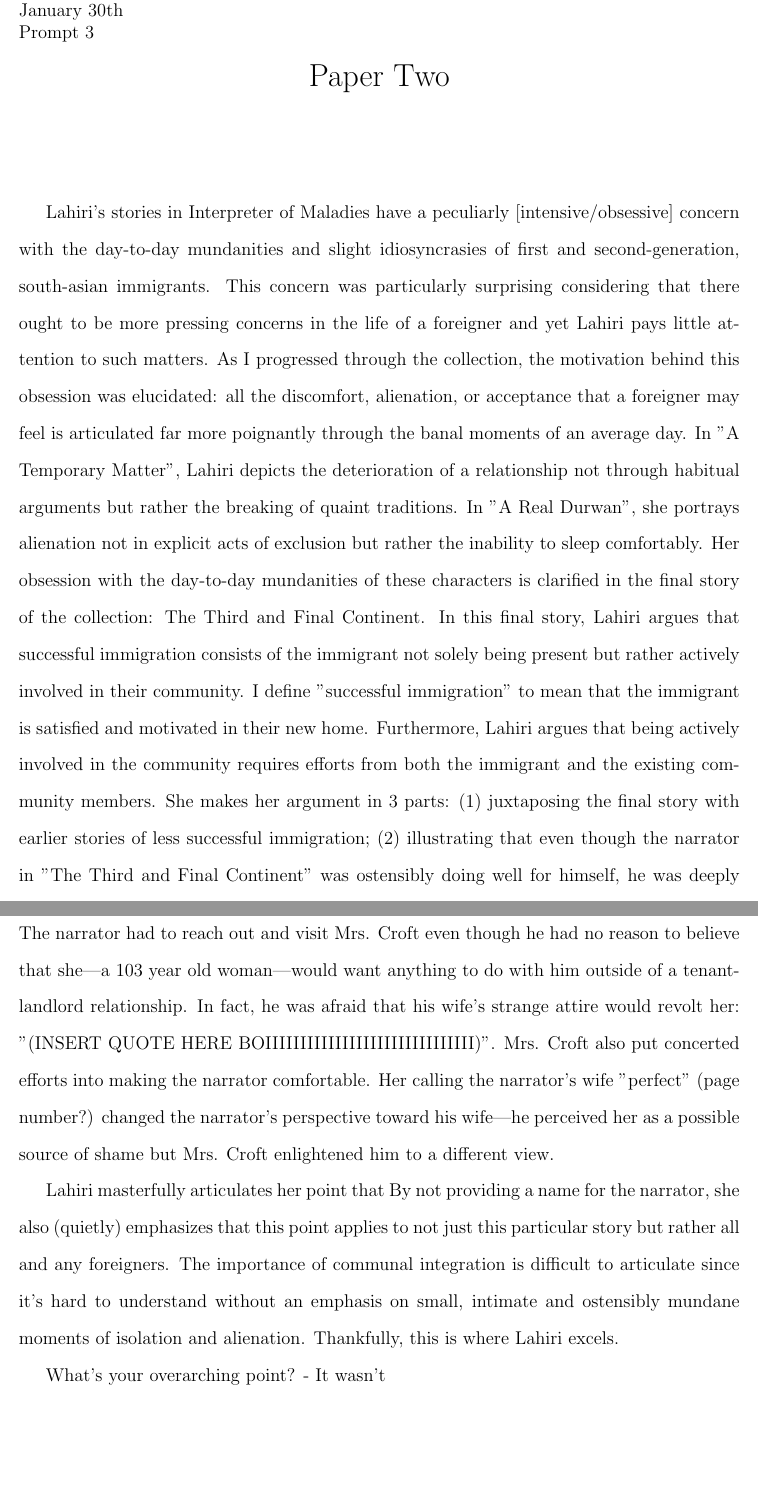
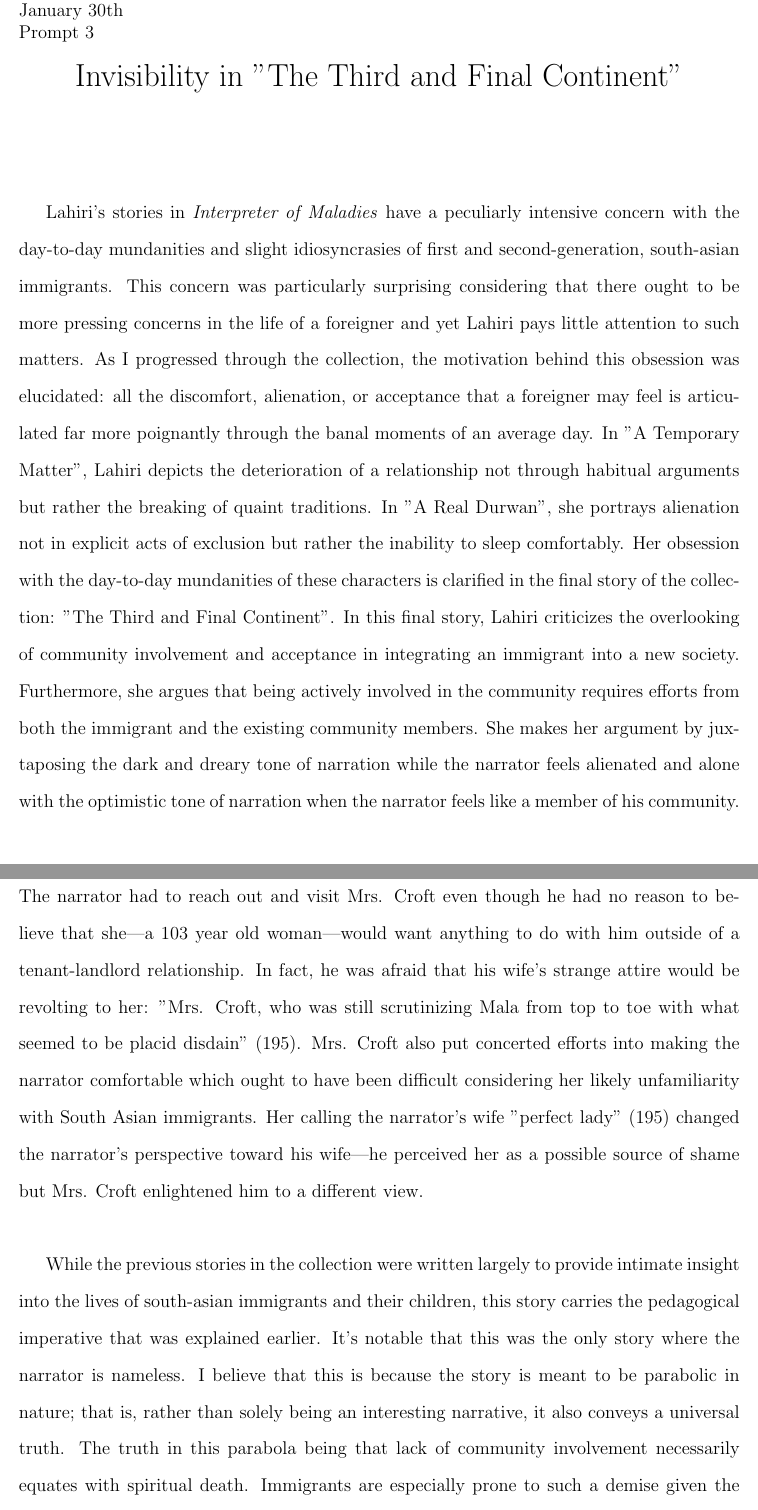
Before and after one commit to fsam95/fsam95, a LaTeX document (papertwo.tex): two parts of pages 1 and 3 of 3, joined at a grey line, cut so that both start at the same text, the shorter picture padded with empty space. Compiled offline with pdfLaTeX.

Commit message:
DONE BITCHES

```diff
--- a/papertwo.tex
+++ b/papertwo.tex
@@ -1,5 +1,5 @@
 \documentclass[12pt]{article}
-\title{Paper Two}
+\title{Invisibility in "The Third and Final Continent"}
 \date{}
 \usepackage{setspace}
 \usepackage{csquotes}
@@ -17,17 +17,9 @@
 
 \thispagestyle{firststyle}
 
-% TODO: Figure out how to format titles in an essay
-%       Make sure bibliography is correct
-%       Read through handout to make sure formatting is correct
-%
-%
-Lahiri's stories in Interpreter of Maladies have a peculiarly [intensive/obsessive] concern with the day-to-day mundanities and slight idiosyncrasies of first and second-generation, south-asian immigrants. This concern was particularly surprising considering that there ought to be more pressing concerns in the life of a foreigner and yet Lahiri pays little attention to such matters.
+Lahiri's stories in \textit{Interpreter of Maladies} have a peculiarly intensive concern with the day-to-day mundanities and slight idiosyncrasies of first and second-generation, south-asian immigrants. This concern was particularly surprising considering that there ought to be more pressing concerns in the life of a foreigner and yet Lahiri pays little attention to such matters.
 As I progressed through the collection, the motivation behind this obsession was elucidated: all the discomfort, alienation, or acceptance that a foreigner may feel is articulated far more poignantly through the banal moments of an average day.
-In "A Temporary Matter", Lahiri depicts the deterioration of a relationship not through habitual arguments but rather the breaking of quaint traditions. In "A Real Durwan", she portrays alienation not in explicit acts of exclusion but rather the inability to sleep comfortably. Her obsession with the day-to-day mundanities of these characters is clarified in the final story of the collection: The Third and Final Continent.
-In this final story, Lahiri argues that successful immigration consists of the immigrant not solely being present but rather actively involved in their
-community. I define "successful immigration" to mean that the immigrant is satisfied and motivated in their new home. Furthermore, Lahiri argues that being actively involved in the community requires efforts from both the immigrant and the
-existing community members. She makes her argument in 3 parts: (1) juxtaposing the final story with earlier stories of
-less successful immigration; (2) illustrating that even though the narrator in "The Third and Final Continent" was ostensibly
-doing well for himself, he was deeply dissatisfied (3)  \\
+In "A Temporary Matter", Lahiri depicts the deterioration of a relationship not through habitual arguments but rather the breaking of quaint traditions. In "A Real Durwan", she portrays alienation not in explicit acts of exclusion but rather the inability to sleep comfortably. Her obsession with the day-to-day mundanities of these characters is clarified in the final story of the collection: "The Third and Final Continent".
+In this final story, Lahiri criticizes the overlooking of community involvement and acceptance in integrating
+an immigrant into a new society. Furthermore, she argues that being actively involved in the community requires efforts from both the immigrant and the existing community members. She makes her argument by juxtaposing the dark and dreary tone of narration while the narrator feels alienated and alone with the optimistic tone of narration when the narrator feels like a member of his community.\\
 
@@ -68,18 +41,18 @@ Lahiri also underscores that acheiving this communal harmony is a [two-way stree
 and the existing community have to make respectable efforts at integration. The narrator had to reach out
 and visit Mrs. Croft even though he had no reason to believe that she---a 103 year old woman---would want
 anything to do with him outside of a tenant-landlord relationship. In fact, he was afraid that his wife's
-strange attire would revolt her: "(INSERT QUOTE HERE BOIIIIIIIIIIIIIIIIIIIIIIIIIIIIII)". Mrs. Croft
-also put concerted efforts into making the narrator comfortable. Her calling the narrator's wife
-"perfect" (page number?) changed the narrator's perspective toward his wife---he perceived her
-as a possible source of shame but Mrs. Croft enlightened him to a different view.
+strange attire would be revolting to her: "Mrs. Croft, who was still scrutinizing Mala from top to toe with what seemed to be placid disdain" (195). Mrs. Croft
+also put concerted efforts into making the narrator comfortable which ought to have
+been difficult considering her likely unfamiliarity with South Asian immigrants. Her calling the narrator's wife
+"perfect lady" (195) changed the narrator's perspective toward his wife---he perceived her
+as a possible source of shame but Mrs. Croft enlightened him to a different view. \\
 
-Lahiri masterfully articulates her point that
-By not providing a name for the narrator, she also (quietly) emphasizes that this point applies to not just this particular story but rather all and any foreigners.
-The importance of communal integration is difficult to articulate since it's hard to understand without an
-emphasis on small, intimate and ostensibly mundane moments of isolation and alienation. Thankfully, this is where Lahiri excels.
+While the previous stories in the collection were written largely to provide intimate insight into the lives of
+south-asian immigrants and their children, this story carries the pedagogical imperative that
+was explained earlier. It's notable that this was the only story where the narrator is nameless.
+I believe that this is because the story is meant to be parabolic in nature; that is, rather than
+solely being an interesting narrative, it also conveys a universal truth. The truth in this parabola being
+that lack of community involvement necessarily equates with spiritual death.
+Immigrants are especially prone to such a demise given the hurdles that come with residing in a foreign land. \\
 
-
-
-What's your overarching point?
-	- It wasn't
 \begin{center}
```
Also changed, not shown: papertwo.tex (35 more changed lines).
